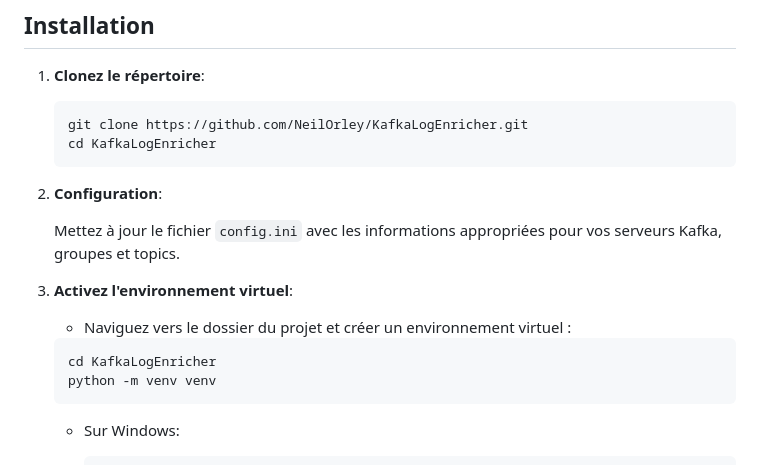
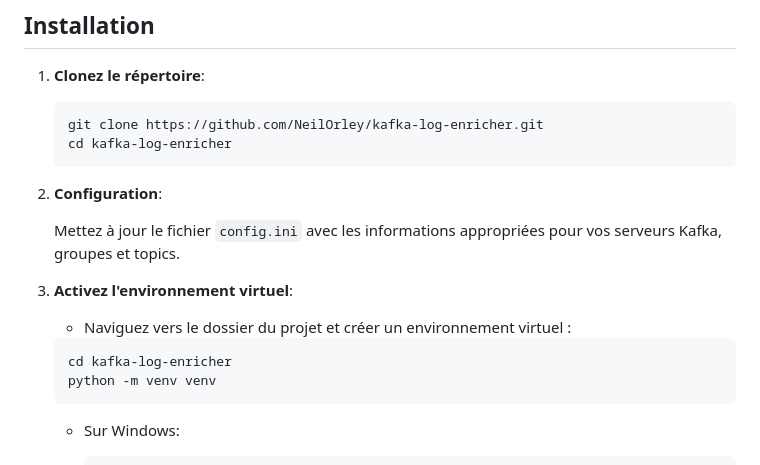
Before and after one commit to NeilOrley/kafka-log-enricher, a Markdown page: README.md, the part around the change. Rendered like a GitHub page.

````diff
--- a/README.md
+++ b/README.md
@@ -30,8 +30,8 @@ Une interface web permettant d'extraire des messages d'un topic Kafka spécifiqu
 1. **Clonez le répertoire**:
 
    ```bash
-   git clone https://github.com/NeilOrley/KafkaLogEnricher.git
-   cd KafkaLogEnricher
+   git clone https://github.com/NeilOrley/kafka-log-enricher.git
+   cd kafka-log-enricher
    ```
 
 2. **Configuration**:
@@ -42,7 +42,7 @@ Une interface web permettant d'extraire des messages d'un topic Kafka spécifiqu
 
    - Naviguez vers le dossier du projet et créer un environnement virtuel :
     ```bash
-    cd KafkaLogEnricher
+    cd kafka-log-enricher
     python -m venv venv
     ```
 
````
